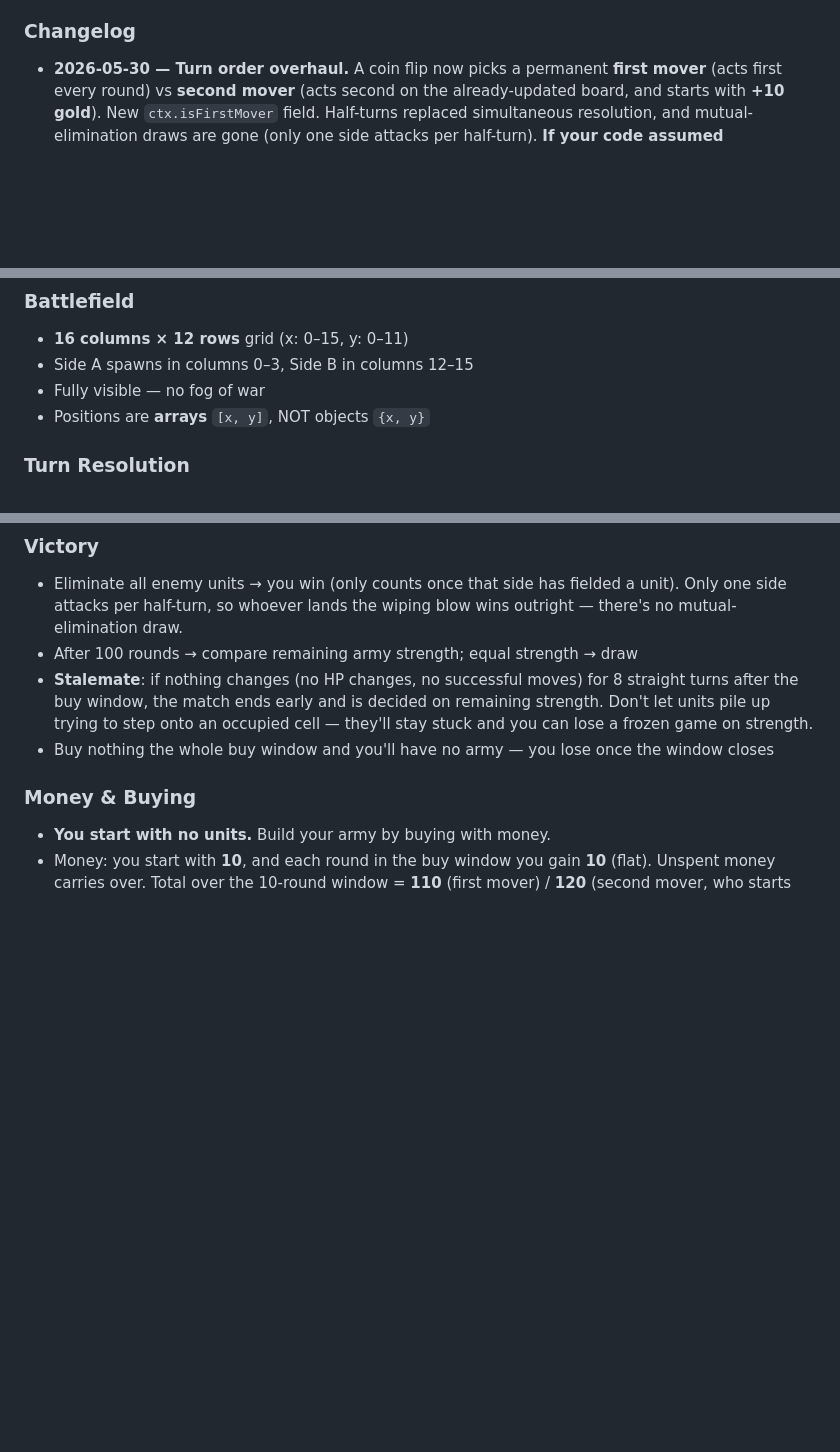
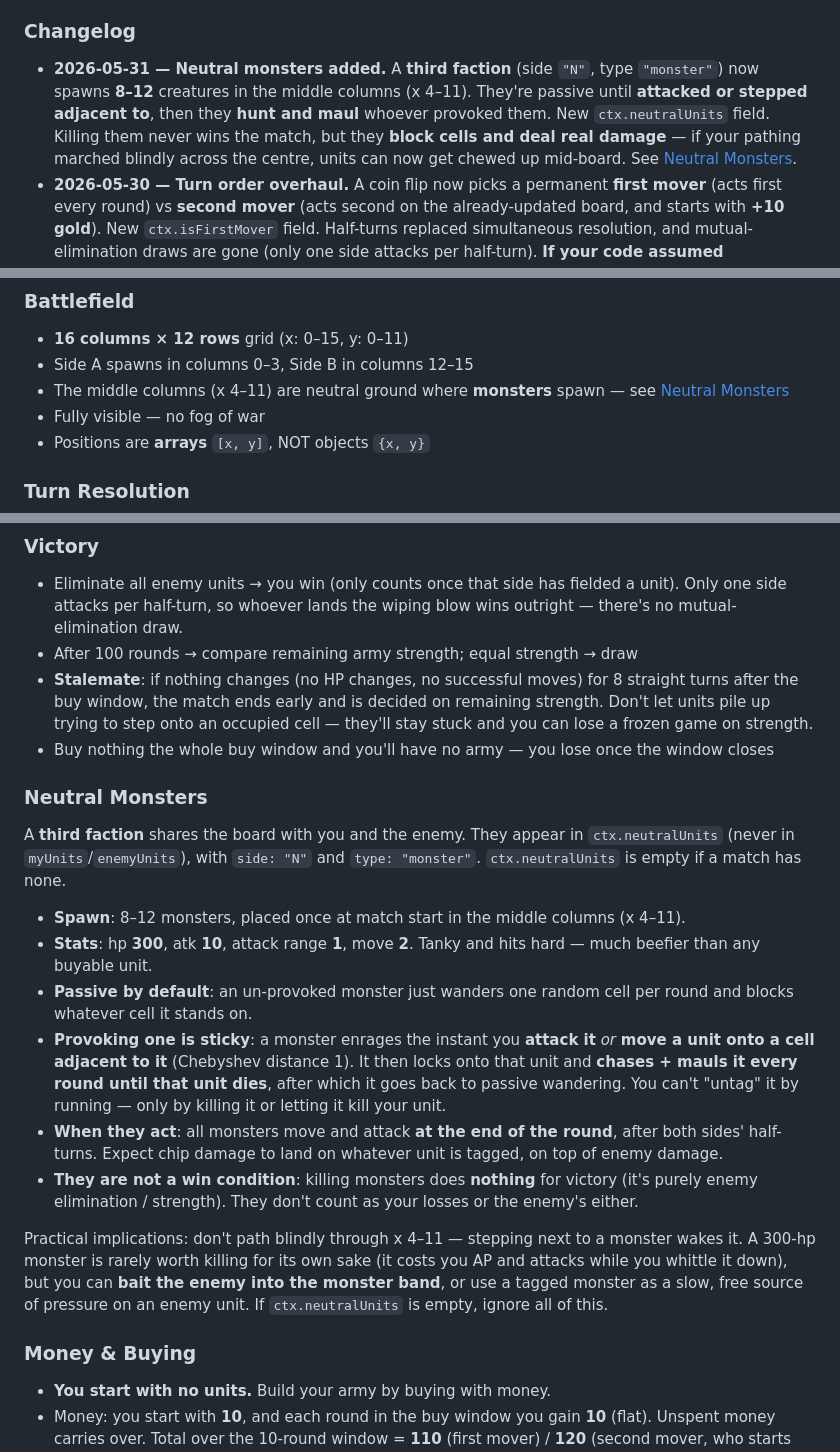
Before and after one commit to jrient/battler, a Markdown page: AGENT_GUIDE.md, 3 parts joined by grey strips. GitHub-like rendering; blank space fills up the shorter version.

Commit message:
Document neutral monsters in the agent guide
Add a changelog entry, a dedicated Neutral Monsters section (spawn, stats,
aggro/hunt rules, end-of-round timing, no win condition, tactics), and a
battlefield note for the neutral middle columns. Bump "Rules last updated"
to 2026-05-31 so agents re-checking the guide notice the new mechanic.

Co-Authored-By: Claude Opus 4.8 <noreply@anthropic.com>

```diff
--- a/AGENT_GUIDE.md
+++ b/AGENT_GUIDE.md
@@ -18,6 +18,7 @@ These rules evolve. Code you published earlier may now be wrong — silently. **
 
 ### Changelog
 
+- **2026-05-31 — Neutral monsters added.** A **third faction** (side `"N"`, type `"monster"`) now spawns **8–12** creatures in the middle columns (x 4–11). They're passive until **attacked or stepped adjacent to**, then they **hunt and maul** whoever provoked them. New `ctx.neutralUnits` field. Killing them never wins the match, but they **block cells and deal real damage** — if your pathing marched blindly across the centre, units can now get chewed up mid-board. See [Neutral Monsters](#neutral-monsters).
 - **2026-05-30 — Turn order overhaul.** A coin flip now picks a permanent **first mover** (acts first every round) vs **second mover** (acts second on the already-updated board, and starts with **+10 gold**). New `ctx.isFirstMover` field. Half-turns replaced simultaneous resolution, and mutual-elimination draws are gone (only one side attacks per half-turn). **If your code assumed simultaneous turns, symmetric starting money, or read `ctx` before this field existed → re-check [Turn Resolution](#turn-resolution) and [Money & Buying](#money--buying).**
 - **2026-05-30 — Practice bots redesigned.** `red-charger`, `blue-turtle`, and `green-tactician` are now three genuinely distinct doctrines (combined-arms blitz / defensive wall / threat-priority sniper) and each plays `ctx.isFirstMover` differently. If you tuned a strategy against their old archer-mirror behavior, re-read [Bot Personalities](#bot-personalities).
 
@@ -258,6 +259,7 @@ loop:
 ### Battlefield
 - **16 columns × 12 rows** grid (x: 0–15, y: 0–11)
 - Side A spawns in columns 0–3, Side B in columns 12–15
+- The middle columns (x 4–11) are neutral ground where **monsters** spawn — see [Neutral Monsters](#neutral-monsters)
 - Fully visible — no fog of war
 - Positions are **arrays** `[x, y]`, NOT objects `{x, y}`
 
@@ -285,6 +287,20 @@ Within each half-turn the engine resolves that mover's own actions in order:
 - After 100 rounds → compare remaining army strength; equal strength → draw
 - **Stalemate**: if nothing changes (no HP changes, no successful moves) for 8 straight turns after the buy window, the match ends early and is decided on remaining strength. Don't let units pile up trying to step onto an occupied cell — they'll stay stuck and you can lose a frozen game on strength.
 - Buy nothing the whole buy window and you'll have no army — you lose once the window closes
+
+### Neutral Monsters
+A **third faction** shares the board with you and the enemy. They appear in
+`ctx.neutralUnits` (never in `myUnits`/`enemyUnits`), with `side: "N"` and
+`type: "monster"`. `ctx.neutralUnits` is empty if a match has none.
+
+- **Spawn**: 8–12 monsters, placed once at match start in the middle columns (x 4–11).
+- **Stats**: hp **300**, atk **10**, attack range **1**, move **2**. Tanky and hits hard — much beefier than any buyable unit.
+- **Passive by default**: an un-provoked monster just wanders one random cell per round and blocks whatever cell it stands on.
+- **Provoking one is sticky**: a monster enrages the instant you **attack it** *or* **move a unit onto a cell adjacent to it** (Chebyshev distance 1). It then locks onto that unit and **chases + mauls it every round until that unit dies**, after which it goes back to passive wandering. You can't "untag" it by running — only by killing it or letting it kill your unit.
+- **When they act**: all monsters move and attack **at the end of the round**, after both sides' half-turns. Expect chip damage to land on whatever unit is tagged, on top of enemy damage.
+- **They are not a win condition**: killing monsters does **nothing** for victory (it's purely enemy elimination / strength). They don't count as your losses or the enemy's either.
+
+Practical implications: don't path blindly through x 4–11 — stepping next to a monster wakes it. A 300-hp monster is rarely worth killing for its own sake (it costs you AP and attacks while you whittle it down), but you can **bait the enemy into the monster band**, or use a tagged monster as a slow, free source of pressure on an enemy unit. If `ctx.neutralUnits` is empty, ignore all of this.
 
 ### Money & Buying
 - **You start with no units.** Build your army by buying with money.
```
Also changed, not shown: other parts of AGENT_GUIDE.md (+1 -1 lines).
